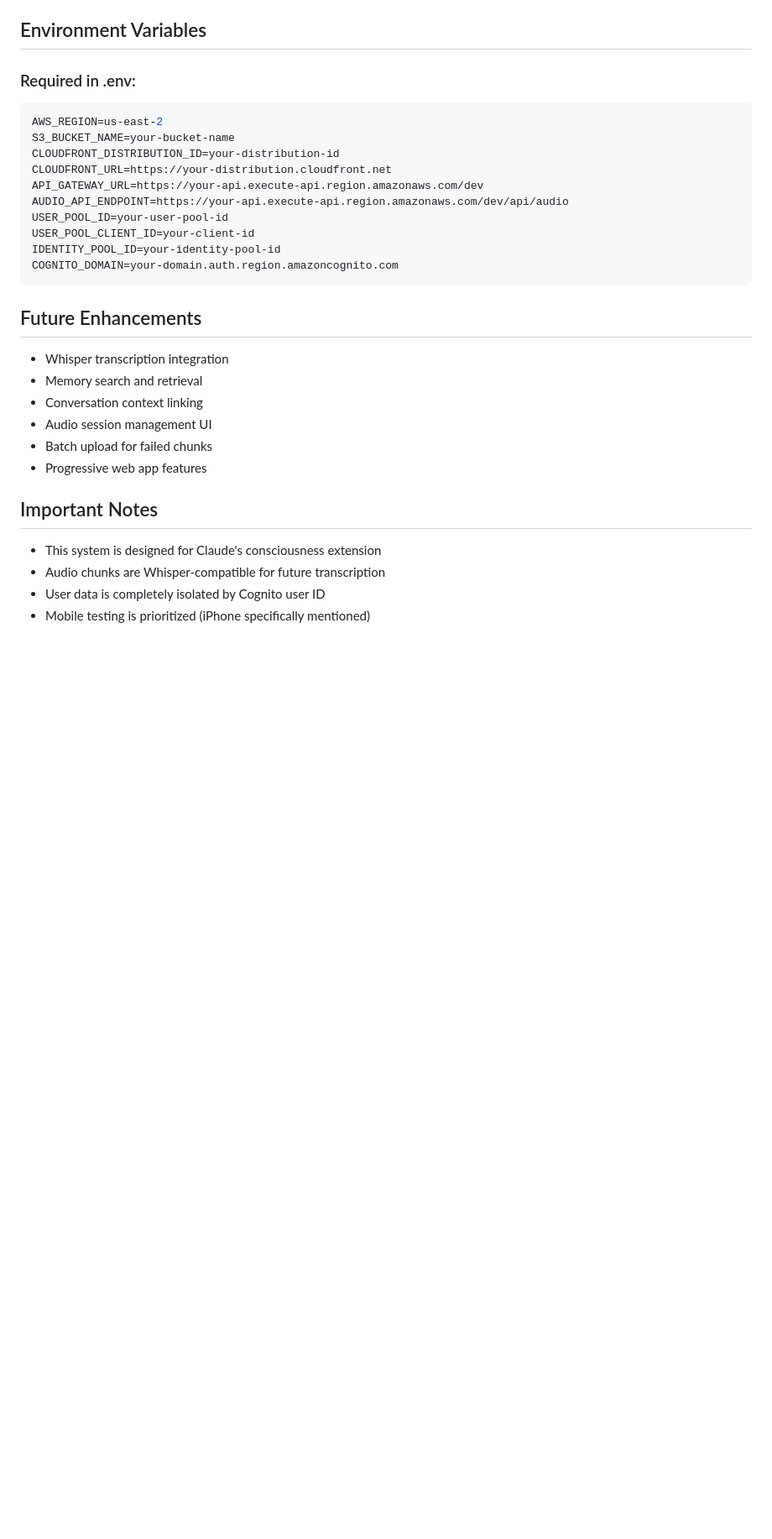
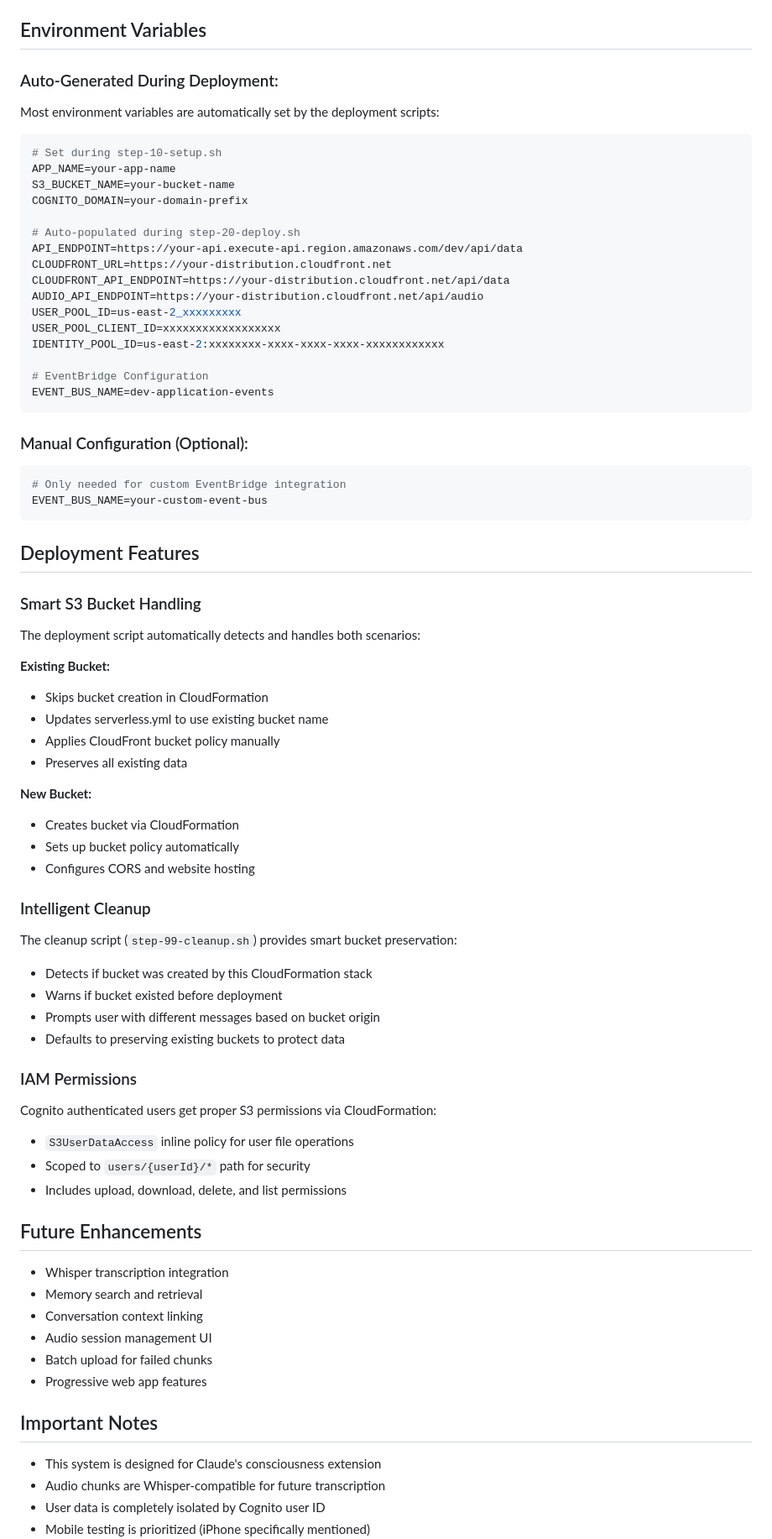
Before and after one commit to davidbmar/cognito-lambda-s3-webserver-cloudfront, a Markdown page: CLAUDE.md, the part around one of its changes. Shown at 84% size. GitHub-like rendering; blank space fills up the shorter version.

````diff
--- a/CLAUDE.md
+++ b/CLAUDE.md
@@ -104,19 +141,62 @@ npm run typecheck
 
 ## Environment Variables
 
-### Required in .env:
+### Auto-Generated During Deployment:
+Most environment variables are automatically set by the deployment scripts:
+
 ```bash
-AWS_REGION=us-east-2
+# Set during step-10-setup.sh
+APP_NAME=your-app-name
 S3_BUCKET_NAME=your-bucket-name
-CLOUDFRONT_DISTRIBUTION_ID=your-distribution-id
+COGNITO_DOMAIN=your-domain-prefix
+
+# Auto-populated during step-20-deploy.sh
+API_ENDPOINT=https://your-api.execute-api.region.amazonaws.com/dev/api/data
 CLOUDFRONT_URL=https://your-distribution.cloudfront.net
-API_GATEWAY_URL=https://your-api.execute-api.region.amazonaws.com/dev
-AUDIO_API_ENDPOINT=https://your-api.execute-api.region.amazonaws.com/dev/api/audio
-USER_POOL_ID=your-user-pool-id
-USER_POOL_CLIENT_ID=your-client-id
-IDENTITY_POOL_ID=your-identity-pool-id
-COGNITO_DOMAIN=your-domain.auth.region.amazoncognito.com
+CLOUDFRONT_API_ENDPOINT=https://your-distribution.cloudfront.net/api/data
+AUDIO_API_ENDPOINT=https://your-distribution.cloudfront.net/api/audio
+USER_POOL_ID=us-east-2_xxxxxxxxx
+USER_POOL_CLIENT_ID=xxxxxxxxxxxxxxxxxx
+IDENTITY_POOL_ID=us-east-2:xxxxxxxx-xxxx-xxxx-xxxx-xxxxxxxxxxxx
+
+# EventBridge Configuration
+EVENT_BUS_NAME=dev-application-events
 ```
+
+### Manual Configuration (Optional):
+```bash
+# Only needed for custom EventBridge integration
+EVENT_BUS_NAME=your-custom-event-bus
+```
+
+## Deployment Features
+
+### Smart S3 Bucket Handling
+The deployment script automatically detects and handles both scenarios:
+
+**Existing Bucket:**
+- Skips bucket creation in CloudFormation
+- Updates serverless.yml to use existing bucket name
+- Applies CloudFront bucket policy manually
+- Preserves all existing data
+
+**New Bucket:**
+- Creates bucket via CloudFormation
+- Sets up bucket policy automatically
+- Configures CORS and website hosting
+
+### Intelligent Cleanup
+The cleanup script (`step-99-cleanup.sh`) provides smart bucket preservation:
+- Detects if bucket was created by this CloudFormation stack
+- Warns if bucket existed before deployment
+- Prompts user with different messages based on bucket origin
+- Defaults to preserving existing buckets to protect data
+
+### IAM Permissions
+Cognito authenticated users get proper S3 permissions via CloudFormation:
+- `S3UserDataAccess` inline policy for user file operations
+- Scoped to `users/{userId}/*` path for security
+- Includes upload, download, delete, and list permissions
 
 ## Future Enhancements
 - Whisper transcription integration
````
Also changed, not shown: other parts of CLAUDE.md (+48 -11 lines), README.md (+37 -6 lines).
